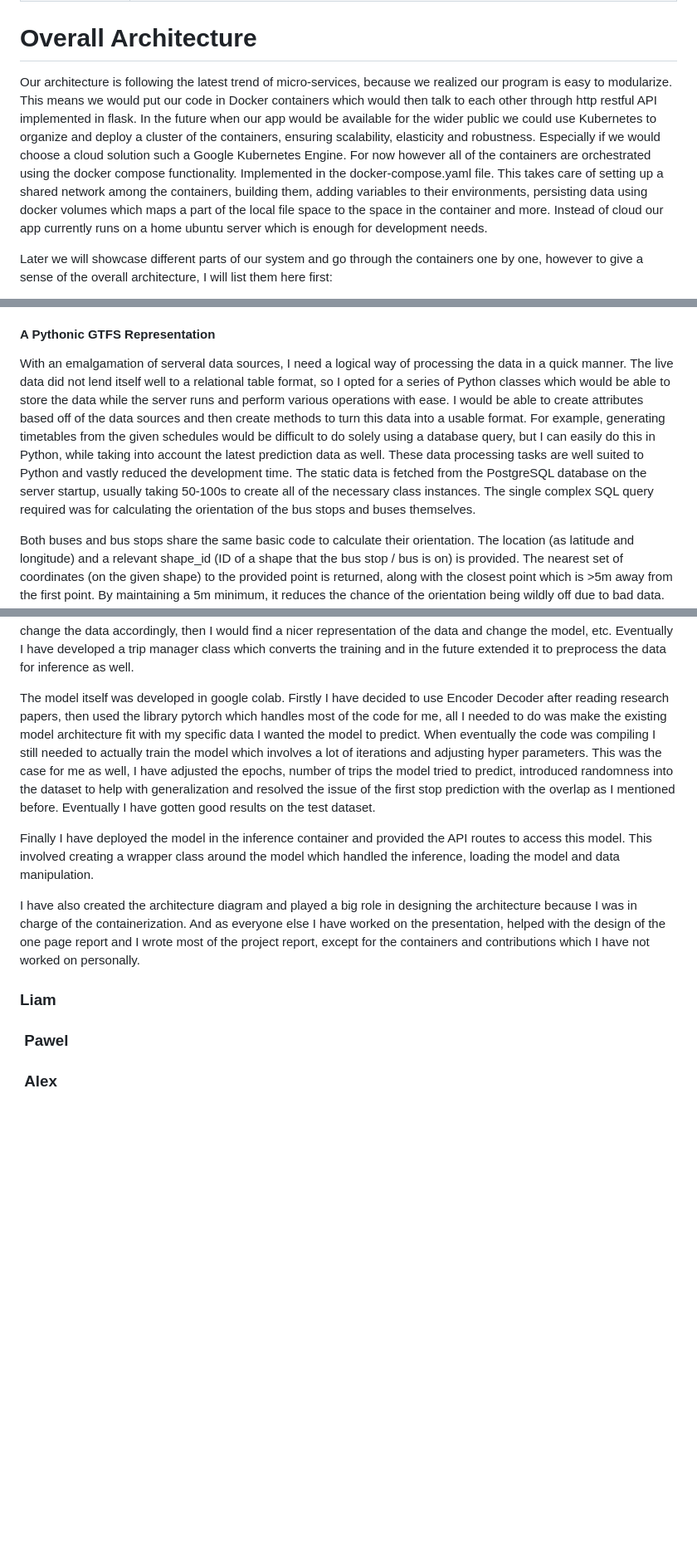
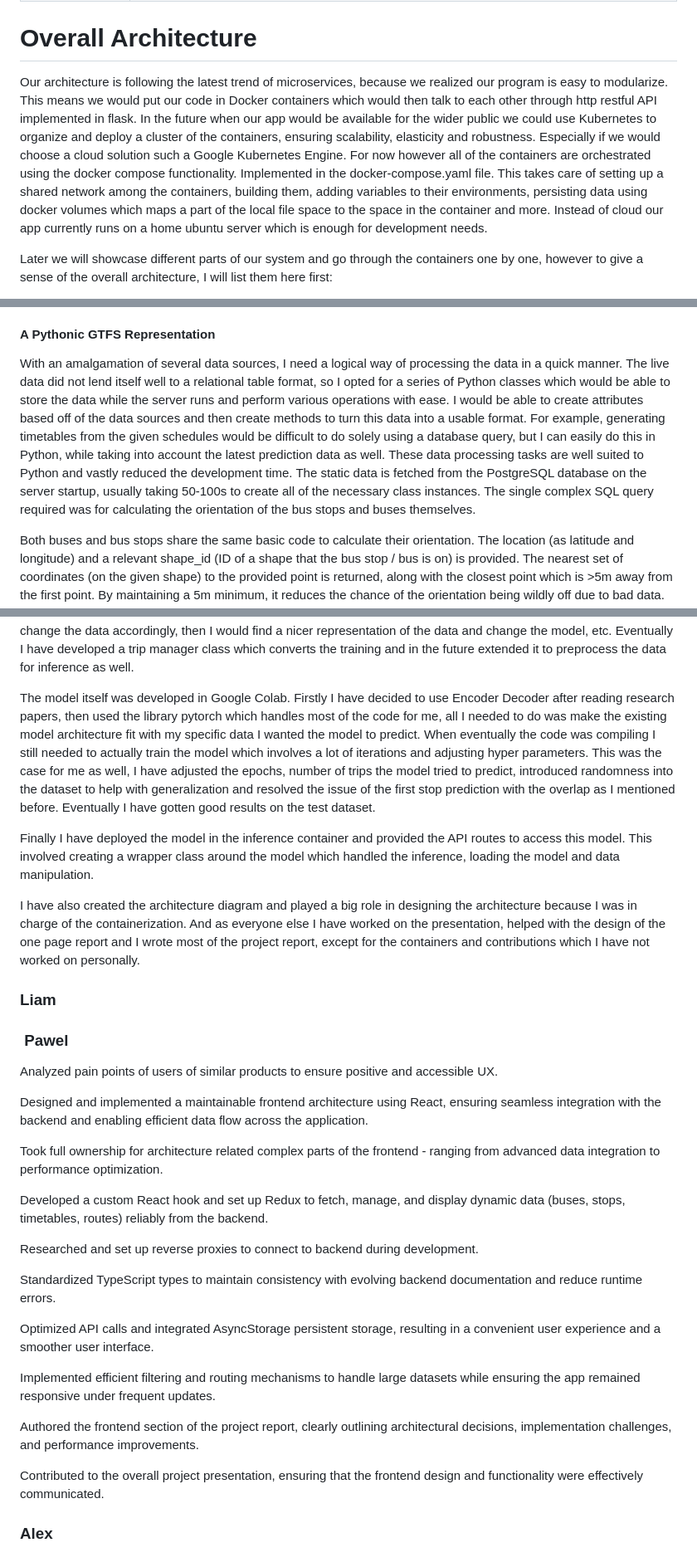
Before and after one commit to PawelPopkiewicz/CS3305-2025-Team-10, a Markdown page: project_report.md, 3 parts joined by grey strips. Shown at 83% size. Rendered like a GitHub page; blank space fills up the shorter version.

Commit message:
added Pawel contributions, added 2 frontend sections, fixed typos
Signed-off-by: pawel <pawel.m.popkiewicz@gmail.com>

```diff
--- a/project_report.md
+++ b/project_report.md
@@ -23,7 +23,7 @@ This led us to mainly focus on our data and predictions we could make with it. I
 
 # Overall Architecture
 
-Our architecture is following the latest trend of micro-services, because we realized our program is easy to modularize. This means we would put our code in Docker containers which would then talk to each other through http restful API implemented in flask. In the future when our app would be available for the wider public we could use Kubernetes to organize and deploy a cluster of the containers, ensuring scalability, elasticity and robustness. Especially if we would choose a cloud solution such a Google Kubernetes Engine. For now however all of the containers are orchestrated using the docker compose functionality. Implemented in the docker-compose.yaml file. This takes care of setting up a shared network among the containers, building them, adding variables to their environments, persisting data using docker volumes which maps a part of the local file space to the space in the container and more. Instead of cloud our app currently runs on a home ubuntu server which is enough for development needs.
+Our architecture is following the latest trend of microservices, because we realized our program is easy to modularize. This means we would put our code in Docker containers which would then talk to each other through http restful API implemented in flask. In the future when our app would be available for the wider public we could use Kubernetes to organize and deploy a cluster of the containers, ensuring scalability, elasticity and robustness. Especially if we would choose a cloud solution such a Google Kubernetes Engine. For now however all of the containers are orchestrated using the docker compose functionality. Implemented in the docker-compose.yaml file. This takes care of setting up a shared network among the containers, building them, adding variables to their environments, persisting data using docker volumes which maps a part of the local file space to the space in the container and more. Instead of cloud our app currently runs on a home ubuntu server which is enough for development needs.
 
 Later we will showcase different parts of our system and go through the containers one by one, however to give a sense of the overall architecture, I will list them here first:
 
@@ -96,7 +96,7 @@ Our third and final source of external data is crowdsourced bus data provided th
 
 #### A Pythonic GTFS Representation
 
-With an emalgamation of serveral data sources, I need a logical way of processing the data in a quick manner. The live data did not lend itself well to a relational table format, so I opted for a series of Python classes which would be able to store the data while the server runs and perform various operations with ease. I would be able to create attributes based off of the data sources and then create methods to turn this data into a usable format. For example, generating timetables from the given schedules would be difficult to do solely using a database query, but I can easily do this in Python, while taking into account the latest prediction data as well. These data processing tasks are well suited to Python and vastly reduced the development time. The static data is fetched from the PostgreSQL database on the server startup, usually taking 50-100s to create all of the necessary class instances. The single complex SQL query required was for calculating the orientation of the bus stops and buses themselves.
+With an amalgamation of several data sources, I need a logical way of processing the data in a quick manner. The live data did not lend itself well to a relational table format, so I opted for a series of Python classes which would be able to store the data while the server runs and perform various operations with ease. I would be able to create attributes based off of the data sources and then create methods to turn this data into a usable format. For example, generating timetables from the given schedules would be difficult to do solely using a database query, but I can easily do this in Python, while taking into account the latest prediction data as well. These data processing tasks are well suited to Python and vastly reduced the development time. The static data is fetched from the PostgreSQL database on the server startup, usually taking 50-100s to create all of the necessary class instances. The single complex SQL query required was for calculating the orientation of the bus stops and buses themselves.
 
 Both buses and bus stops share the same basic code to calculate their orientation. The location (as latitude and longitude) and a relevant shape_id (ID of a shape that the bus stop / bus is on) is provided. The nearest set of coordinates (on the given shape) to the provided point is returned, along with the closest point which is >5m away from the first point. By maintaining a 5m minimum, it reduces the chance of the orientation being wildly off due to bad data. The shape data also provides `shape_dist_travelled`, which tells us how far into the shape the given point is. This is used to ensure that we do not return an orientation that is facing 180° off. This uses a single complex SQL query due to the indexing provided by the database, but not Python, as we utilise a join (thus, a Cartesian product) within the query.
 
@@ -248,7 +266,7 @@ I have developed the inference container. First of all by preprocessing the coll
 
 After designing the queries needed I still needed to develop the code which would use those queries in order to process the data into something the model would use. This was not so simple because of course you need to know the model architecture to pre-process the data for it, but you need to know which data you are working with to design the model. So these two design phases happened in tandem, so often I would reiterate on the model architecture and change the data accordingly, then I would find a nicer representation of the data and change the model, etc. Eventually I have developed a trip manager class which converts the training and in the future extended it to preprocess the data for inference as well.
 
-The model itself was developed in google colab. Firstly I have decided to use Encoder Decoder after reading research papers, then used the library pytorch which handles most of the code for me, all I needed to do was make the existing model architecture fit with my specific data I wanted the model to predict. When eventually the code was compiling I still needed to actually train the model which involves a lot of iterations and adjusting hyper parameters. This was the case for me as well, I have adjusted the epochs, number of trips the model tried to predict, introduced randomness into the dataset to help with generalization and resolved the issue of the first stop prediction with the overlap as I mentioned before. Eventually I have gotten good results on the test dataset.
+The model itself was developed in Google Colab. Firstly I have decided to use Encoder Decoder after reading research papers, then used the library pytorch which handles most of the code for me, all I needed to do was make the existing model architecture fit with my specific data I wanted the model to predict. When eventually the code was compiling I still needed to actually train the model which involves a lot of iterations and adjusting hyper parameters. This was the case for me as well, I have adjusted the epochs, number of trips the model tried to predict, introduced randomness into the dataset to help with generalization and resolved the issue of the first stop prediction with the overlap as I mentioned before. Eventually I have gotten good results on the test dataset.
 
 Finally I have deployed the model in the inference container and provided the API routes to access this model. This involved creating a wrapper class around the model which handled the inference, loading the model and data manipulation.
 
@@ -258,4 +276,24 @@ I have also created the architecture diagram and played a big role in designing
 
 ###  Pawel
 
-###  Alex
+Analyzed pain points of users of similar products to ensure positive and accessible UX.
+
+Designed and implemented a maintainable frontend architecture using React, ensuring seamless integration with the backend and enabling efficient data flow across the application.
+
+Took full ownership for architecture related complex parts of the frontend - ranging from advanced data integration to performance optimization.
+
+Developed a custom React hook and set up Redux to fetch, manage, and display dynamic data (buses, stops, timetables, routes) reliably from the backend.
+
+Researched and set up reverse proxies to connect to backend during development.
+
+Standardized TypeScript types to maintain consistency with evolving backend documentation and reduce runtime errors.
+
+Optimized API calls and integrated AsyncStorage persistent storage, resulting in a convenient user experience and a smoother user interface.
+
+Implemented efficient filtering and routing mechanisms to handle large datasets while ensuring the app remained responsive under frequent updates.
+
+Authored the frontend section of the project report, clearly outlining architectural decisions, implementation challenges, and performance improvements.
+
+Contributed to the overall project presentation, ensuring that the frontend design and functionality were effectively communicated.
+
+### Alex
```
Also changed, not shown: other parts of project_report.md (+22 -4 lines).
